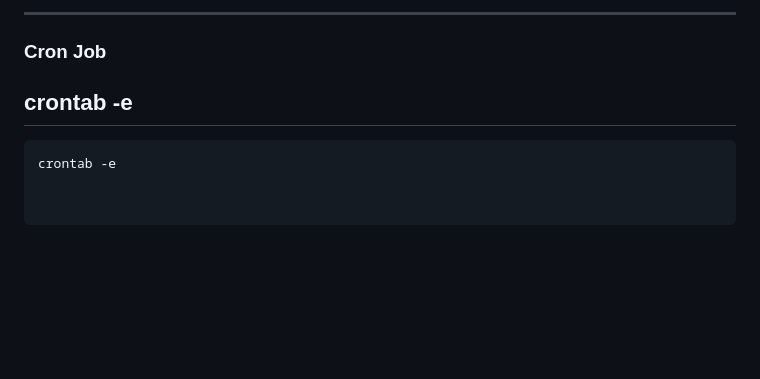
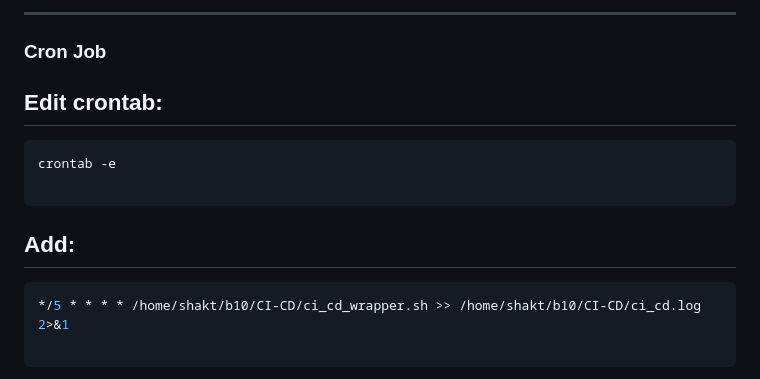
Before and after one commit to shakti468/CI-CD, a Markdown page: README.md, the part around one of its changes. GitHub-like rendering; blank space fills up the shorter version.

````diff
--- a/README.md
+++ b/README.md
@@ -200,9 +200,14 @@ chmod +x ci_cd_wrapper.sh
 
 ### Cron Job
 
-## crontab -e
+## Edit crontab:
 ```bash
 crontab -e
 
+```
+
+## Add:
+```bash
+*/5 * * * * /home/shakt/b10/CI-CD/ci_cd_wrapper.sh >> /home/shakt/b10/CI-CD/ci_cd.log 2>&1
 
 ```
````
Also changed, not shown: other parts of README.md (+6 -0 lines).
